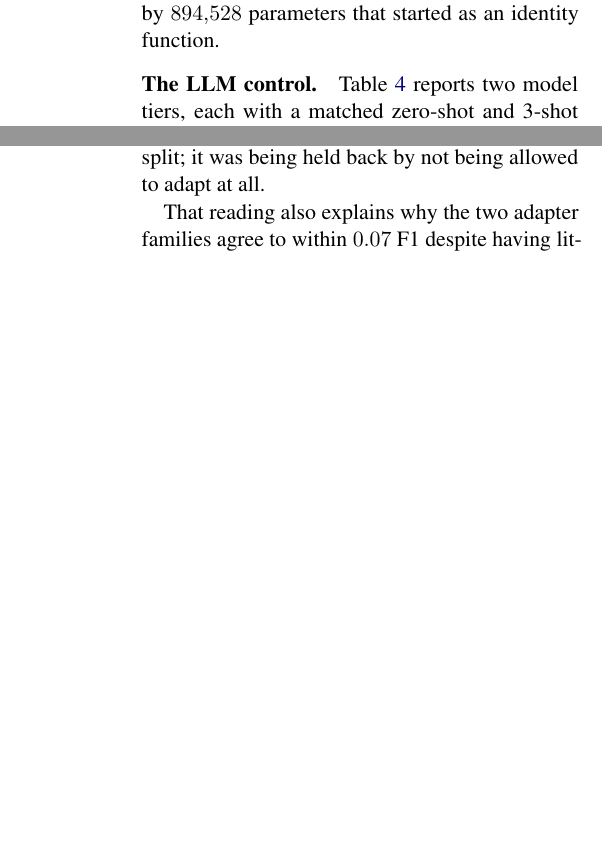
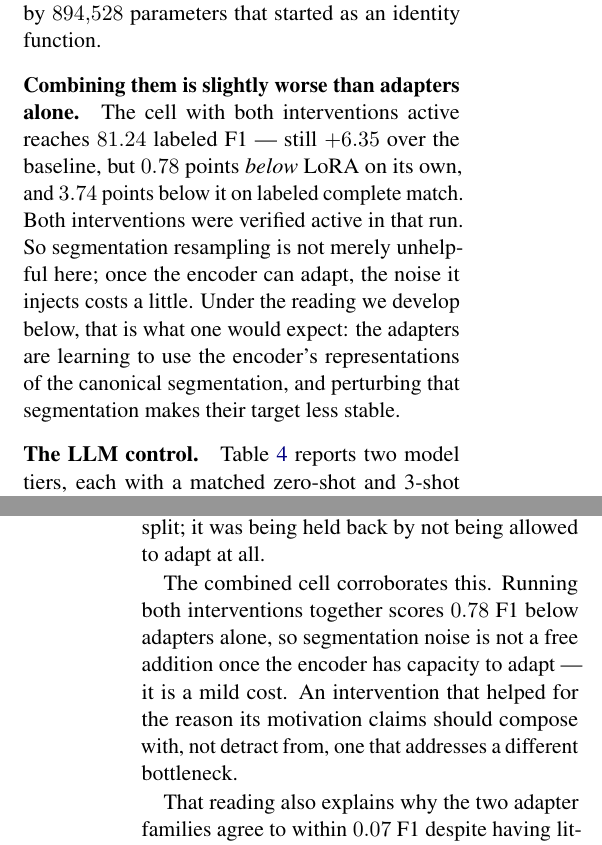
Before and after one commit to Dana-Lev/Robust-Neural-Constituency-Parsing-for-Yiddish, a LaTeX paper (report/main.tex): two parts of the columns of pages 7 and 8 of 11 before the commit and two parts of the columns of pages 6 and 8 of 11 after it, joined at a grey line, cut so that both start at the same text, the shorter picture padded with empty space. Compiled offline with pdfLaTeX.

Commit message:
Complete the grid: combining both interventions is worse than adapters alone
The final cell reaches 81.24 labeled F1 with both interventions verified active.
That is +6.35 over the baseline but 0.78 below LoRA on its own, and 3.74 below it
on labeled complete match.

This is more informative than a neutral result would have been. Segmentation
resampling is not merely unhelpful; once the encoder has capacity to adapt, the
noise it injects costs a little. An intervention that worked for the reason its
motivation claims should compose with one addressing a different bottleneck
rather than detract from it, which is further evidence that fragmentation was not
the binding constraint. The likely mechanism is that adapters learn to exploit
the encoder's representation of the canonical segmentation, and perturbing that
segmentation destabilises their target.

Table 1 is now complete for all five cells, and the abstract, results and
discussion state the composition result.

```diff
--- a/report/main.tex
+++ b/report/main.tex
@@ -606,6 +607,16 @@ adapters are zero-initialised, so at step $0$ that model \emph{is} the baseline;
 every point of the gain was learned by $894{,}528$ parameters that started as an
 identity function.
 
+\paragraph{Combining them is slightly worse than adapters alone.} The cell with
+both interventions active reaches $81.24$ labeled F1 --- still $+6.35$ over the
+baseline, but $0.78$ points \emph{below} LoRA on its own, and $3.74$ points below
+it on labeled complete match. Both interventions were verified active in that run.
+So segmentation resampling is not merely unhelpful here; once the encoder can
+adapt, the noise it injects costs a little. Under the reading we develop below,
+that is what one would expect: the adapters are learning to use the encoder's
+representations of the canonical segmentation, and perturbing that segmentation
+makes their target less stable.
+
 \paragraph{The LLM control.} Table~\ref{tab:llm} reports two model tiers, each
 with a matched zero-shot and 3-shot condition over the same sentences. Three
 findings hold across both tiers.
@@ -670,6 +681,12 @@ the vocabulary --- yields $+0.43$ labeled F1. Giving the frozen encoder a small
 amount of trainable capacity, while leaving segmentation exactly as it was, yields
 $+7.13$. The encoder was not being held back by how words are split; it was being
 held back by not being allowed to adapt at all.
+
+The combined cell corroborates this. Running both interventions together scores
+$0.78$ F1 below adapters alone, so segmentation noise is not a free addition once
+the encoder has capacity to adapt --- it is a mild cost. An intervention that
+helped for the reason its motivation claims should compose with, not detract from,
+one that addresses a different bottleneck.
 
 That reading also explains why the two adapter families agree to within $0.07$
 F1 despite having little in common architecturally. If the gain came from some
```
Also changed, not shown: report/main.tex (15 more changed lines).
